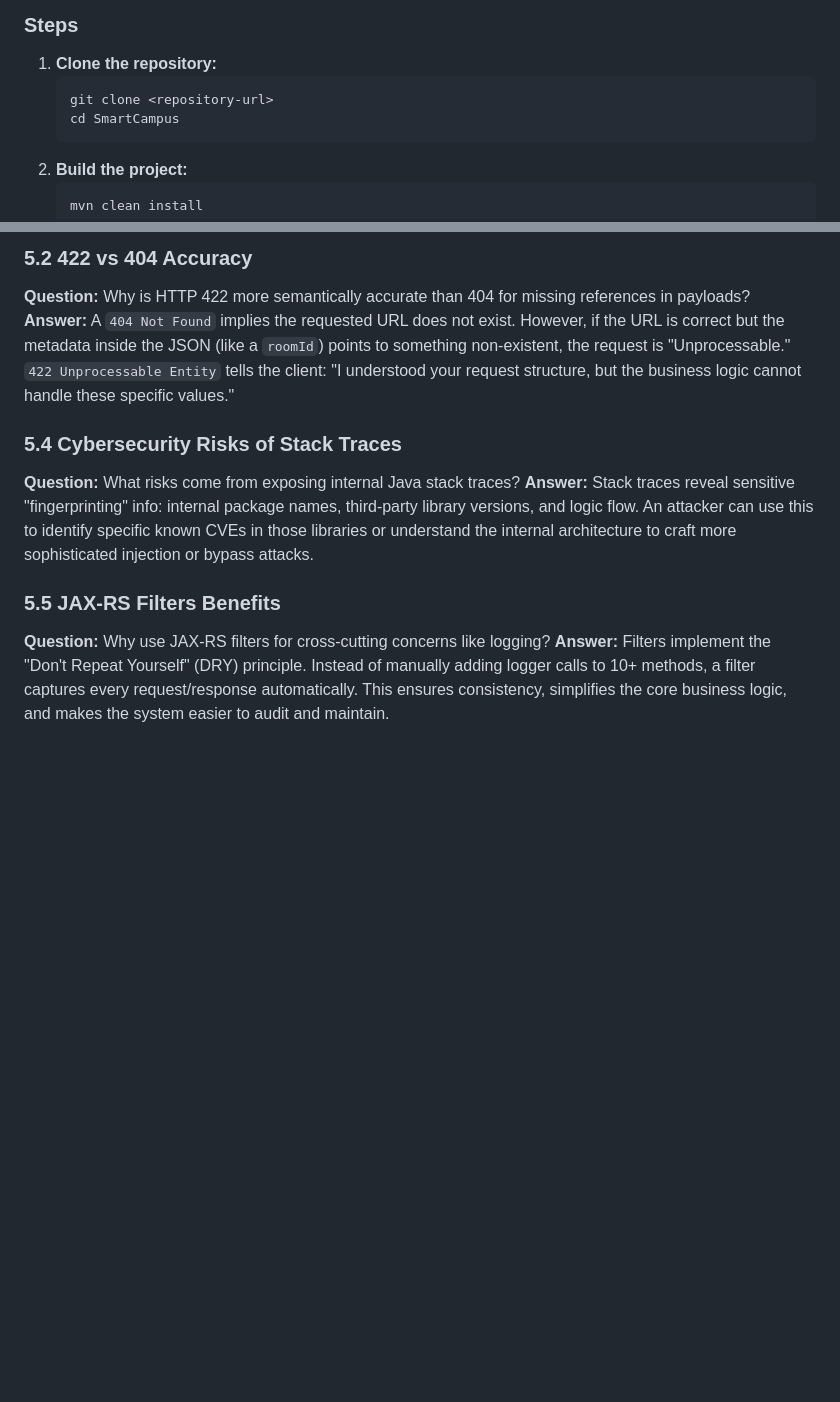
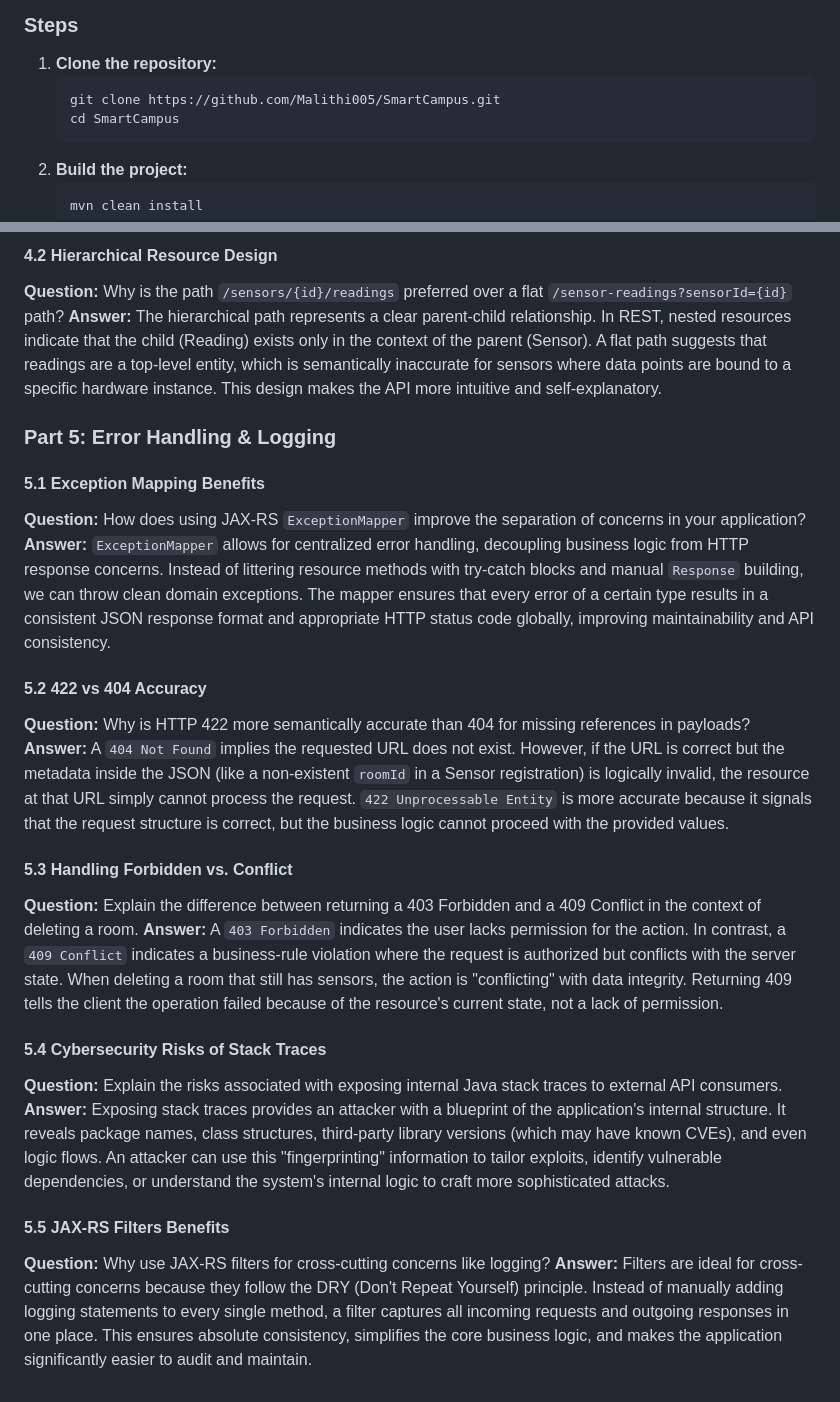
Before and after one commit to Malithi005/SmartCampus, a Markdown page: README.md, 2 parts joined by grey strips. GitHub-like rendering; blank space fills up the shorter version.

````diff
--- a/README.md
+++ b/README.md
@@ -20,7 +20,7 @@ This is a RESTful API built using JAX-RS (Jersey) and Grizzly, designed to manag
 ### Steps
 1. **Clone the repository:**
    ```bash
-   git clone <repository-url>
+   git clone https://github.com/Malithi005/SmartCampus.git
    cd SmartCampus
    ```
 2. **Build the project:**
@@ -98,12 +109,26 @@ curl -X DELETE http://localhost:8080/api/v1/rooms/LIB-301
 
-### 5.2 422 vs 404 Accuracy
+#### 4.2 Hierarchical Resource Design
+**Question:** Why is the path `/sensors/{id}/readings` preferred over a flat `/sensor-readings?sensorId={id}` path?
+**Answer:** The hierarchical path represents a clear parent-child relationship. In REST, nested resources indicate that the child (Reading) exists only in the context of the parent (Sensor). A flat path suggests that readings are a top-level entity, which is semantically inaccurate for sensors where data points are bound to a specific hardware instance. This design makes the API more intuitive and self-explanatory.
+
+### Part 5: Error Handling & Logging
+
+#### 5.1 Exception Mapping Benefits
+**Question:** How does using JAX-RS `ExceptionMapper` improve the separation of concerns in your application?
+**Answer:** `ExceptionMapper` allows for centralized error handling, decoupling business logic from HTTP response concerns. Instead of littering resource methods with try-catch blocks and manual `Response` building, we can throw clean domain exceptions. The mapper ensures that every error of a certain type results in a consistent JSON response format and appropriate HTTP status code globally, improving maintainability and API consistency.
+
+#### 5.2 422 vs 404 Accuracy
 **Question:** Why is HTTP 422 more semantically accurate than 404 for missing references in payloads?
-**Answer:** A `404 Not Found` implies the requested URL does not exist. However, if the URL is correct but the metadata inside the JSON (like a `roomId`) points to something non-existent, the request is "Unprocessable." `422 Unprocessable Entity` tells the client: "I understood your request structure, but the business logic cannot handle these specific values."
+**Answer:** A `404 Not Found` implies the requested URL does not exist. However, if the URL is correct but the metadata inside the JSON (like a non-existent `roomId` in a Sensor registration) is logically invalid, the resource at that URL simply cannot process the request. `422 Unprocessable Entity` is more accurate because it signals that the request structure is correct, but the business logic cannot proceed with the provided values.
 
-### 5.4 Cybersecurity Risks of Stack Traces
-**Question:** What risks come from exposing internal Java stack traces?
-**Answer:** Stack traces reveal sensitive "fingerprinting" info: internal package names, third-party library versions, and logic flow. An attacker can use this to identify specific known CVEs in those libraries or understand the internal architecture to craft more sophisticated injection or bypass attacks.
+#### 5.3 Handling Forbidden vs. Conflict
+**Question:** Explain the difference between returning a 403 Forbidden and a 409 Conflict in the context of deleting a room.
+**Answer:** A `403 Forbidden` indicates the user lacks permission for the action. In contrast, a `409 Conflict` indicates a business-rule violation where the request is authorized but conflicts with the server state. When deleting a room that still has sensors, the action is "conflicting" with data integrity. Returning 409 tells the client the operation failed because of the resource's current state, not a lack of permission.
 
-### 5.5 JAX-RS Filters Benefits
+#### 5.4 Cybersecurity Risks of Stack Traces
+**Question:** Explain the risks associated with exposing internal Java stack traces to external API consumers.
+**Answer:** Exposing stack traces provides an attacker with a blueprint of the application's internal structure. It reveals package names, class structures, third-party library versions (which may have known CVEs), and even logic flows. An attacker can use this "fingerprinting" information to tailor exploits, identify vulnerable dependencies, or understand the system's internal logic to craft more sophisticated attacks.
+
+#### 5.5 JAX-RS Filters Benefits
 **Question:** Why use JAX-RS filters for cross-cutting concerns like logging?
-**Answer:** Filters implement the "Don't Repeat Yourself" (DRY) principle. Instead of manually adding logger calls to 10+ methods, a filter captures every request/response automatically. This ensures consistency, simplifies the core business logic, and makes the system easier to audit and maintain.
+**Answer:** Filters are ideal for cross-cutting concerns because they follow the DRY (Don't Repeat Yourself) principle. Instead of manually adding logging statements to every single method, a filter captures all incoming requests and outgoing responses in one place. This ensures absolute consistency, simplifies the core business logic, and makes the application significantly easier to audit and maintain.
````
Also changed, not shown: other parts of README.md (+30 -19 lines).
